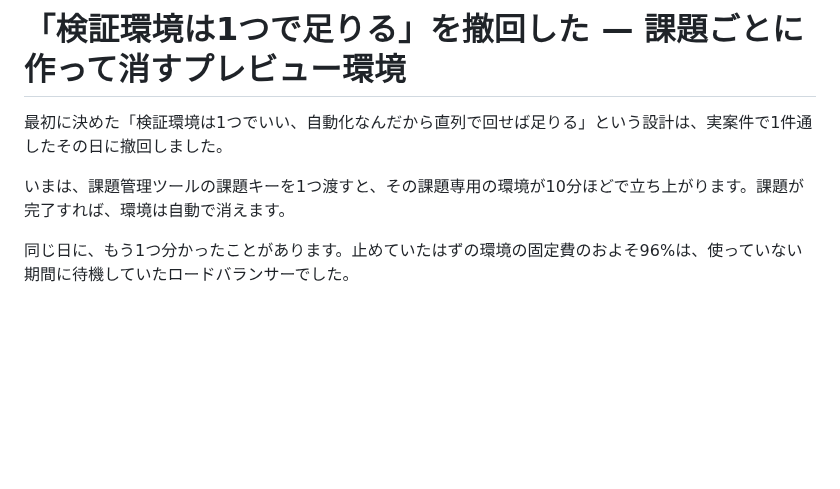
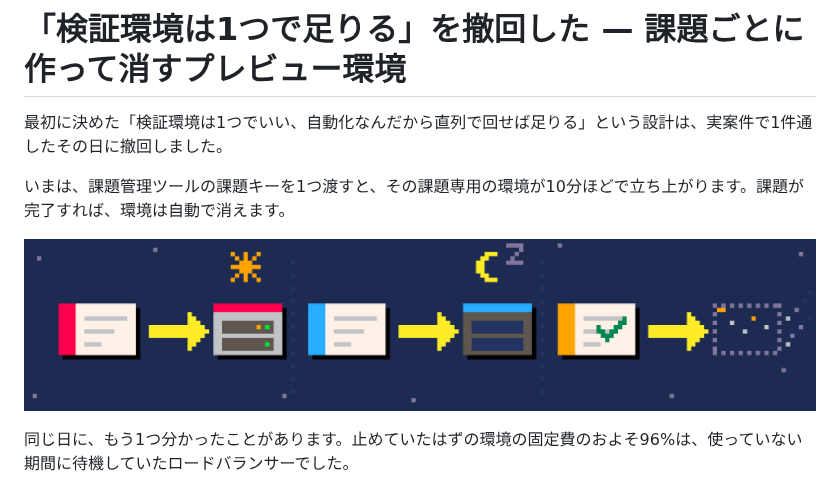
Before and after one commit to Shunichi-Takeda/cto-tech-blog, a Markdown page: articles/drafts/2026-10-27_per-issue-preview-environments.md, the part around the change. Drawn GitHub-style; pictures changed too: images/per-issue-preview-environments/overview.png (added); blank space fills up the shorter version.

```diff
--- a/articles/drafts/2026-10-27_per-issue-preview-environments.md
+++ b/articles/drafts/2026-10-27_per-issue-preview-environments.md
@@ -22,6 +22,8 @@ published_url: ""
 最初に決めた「検証環境は1つでいい、自動化なんだから直列で回せば足りる」という設計は、実案件で1件通したその日に撤回しました。
 
 いまは、課題管理ツールの課題キーを1つ渡すと、その課題専用の環境が10分ほどで立ち上がります。課題が完了すれば、環境は自動で消えます。
+
+![課題1件ごとに専用の環境が1つ立ち上がり、日中は動き、夜は止まり、課題が完了すると消える様子のドット絵](/images/per-issue-preview-environments/overview.png)
 
 同じ日に、もう1つ分かったことがあります。止めていたはずの環境の固定費のおよそ96%は、使っていない期間に待機していたロードバランサーでした。
 
```
Also changed, not shown: articles/per-issue-preview-environments.md (+2 -0 lines).
